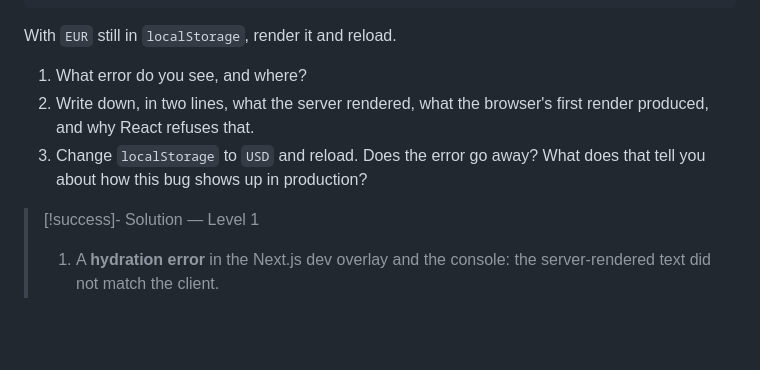
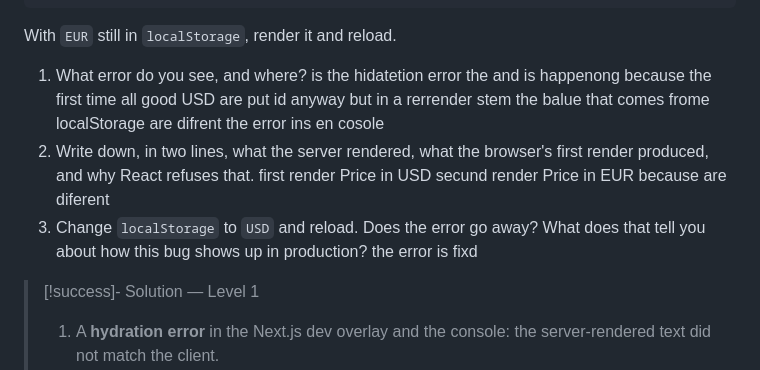
Before and after one commit to SAW1518/Notes, a Markdown page: study/Retos/01 useSyncExternalStore and hydration.md, the part around the change. Rendered like a GitHub page; blank space fills up the shorter version.

Commit message:
vault backup: 2026-10-14 17:08:48

```diff
--- a/study/Retos/01 useSyncExternalStore and hydration.md
+++ b/study/Retos/01 useSyncExternalStore and hydration.md
@@ -124,8 +124,13 @@ export function NaivePrice() {
 With `EUR` still in `localStorage`, render it and reload.
 
 1. What error do you see, and where?
+is the hidatetion error the and is happenong because the first time all good USD are put id anyway but in a rerrender stem the balue that comes frome localStorage are difrent the error ins en cosole
 2. Write down, in two lines, what the server rendered, what the browser's first render produced, and why React refuses that.
+first render Price in USD
+secund render  Price in EUR
+because are diferent
 3. Change `localStorage` to `USD` and reload. Does the error go away? What does that tell you about how this bug shows up in production?
+the error is fixd
 
 > [!success]- Solution — Level 1
 > 1. A **hydration error** in the Next.js dev overlay and the console: the server-rendered text did not match the client.
```
